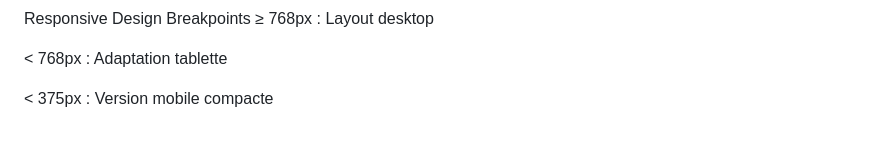
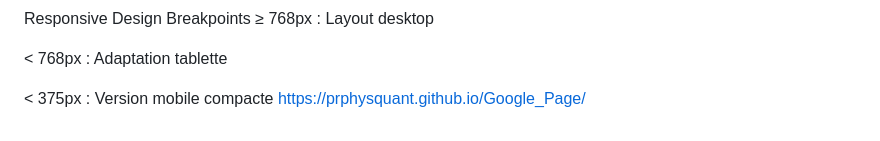
Before and after one commit to prphysquant/Google_Page, a Markdown page: README.md, the part around the change. Drawn GitHub-style.

```diff
--- a/README.md
+++ b/README.md
@@ -109,3 +109,4 @@ Breakpoints
 < 768px : Adaptation tablette
 
 < 375px : Version mobile compacte
+https://prphysquant.github.io/Google_Page/
```
